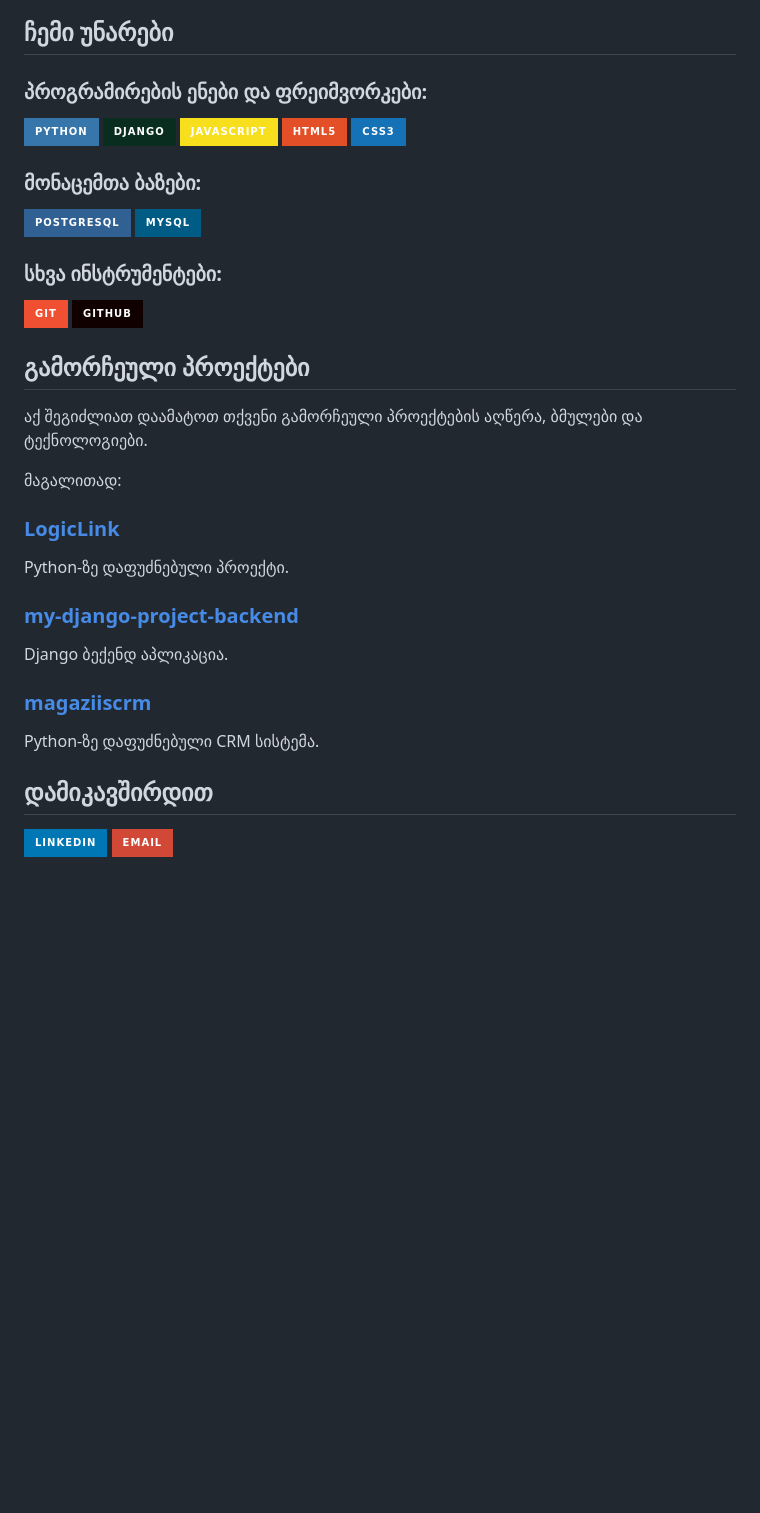
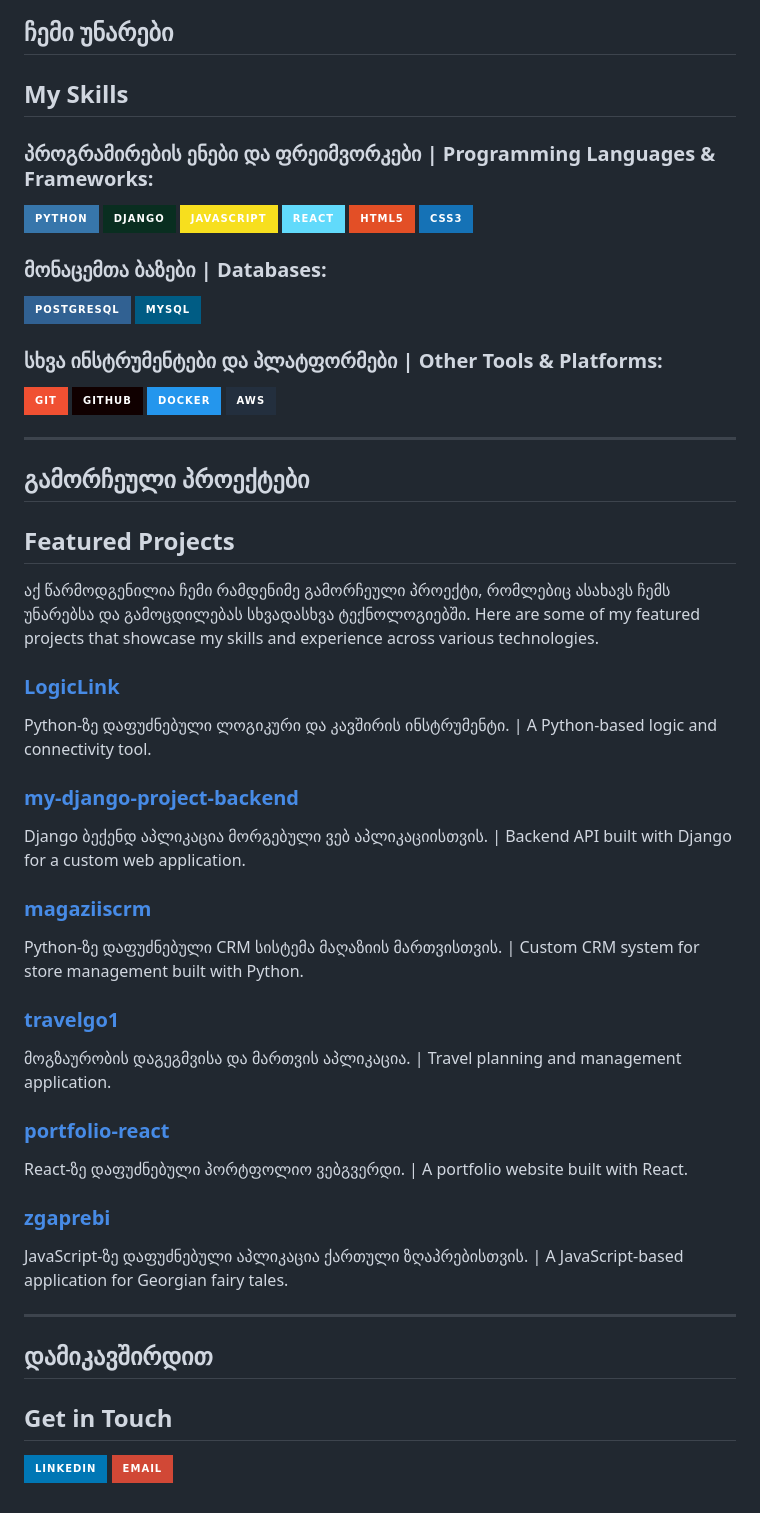
Before and after one commit to achiko10/achiko10, a Markdown page: README.md, the part around one of its changes. Rendered like a GitHub page; badges without logos; blank space fills up the shorter version.

Commit message:
Update professional profile README with bilingual content and expanded details

```diff
--- a/README.md
+++ b/README.md
@@ -16,41 +25,56 @@
 
 ## ჩემი უნარები
+## My Skills
 
-### პროგრამირების ენები და ფრეიმვორკები:
+### პროგრამირების ენები და ფრეიმვორკები | Programming Languages & Frameworks:
 
 ![Python](https://img.shields.io/badge/Python-3776AB?style=for-the-badge&logo=python&logoColor=white)
 ![Django](https://img.shields.io/badge/Django-092E20?style=for-the-badge&logo=django&logoColor=white)
 ![JavaScript](https://img.shields.io/badge/JavaScript-F7DF1E?style=for-the-badge&logo=javascript&logoColor=black)
+![React](https://img.shields.io/badge/React-61DAFB?style=for-the-badge&logo=react&logoColor=black)
 ![HTML5](https://img.shields.io/badge/HTML5-E34F26?style=for-the-badge&logo=html5&logoColor=white)
 ![CSS3](https://img.shields.io/badge/CSS3-1572B6?style=for-the-badge&logo=css3&logoColor=white)
 
-### მონაცემთა ბაზები:
+### მონაცემთა ბაზები | Databases:
 
 ![PostgreSQL](https://img.shields.io/badge/PostgreSQL-316192?style=for-the-badge&logo=postgresql&logoColor=white)
 ![MySQL](https://img.shields.io/badge/MySQL-005C84?style=for-the-badge&logo=mysql&logoColor=white)
 
-### სხვა ინსტრუმენტები:
+### სხვა ინსტრუმენტები და პლატფორმები | Other Tools & Platforms:
 
 ![Git](https://img.shields.io/badge/Git-F05032?style=for-the-badge&logo=git&logoColor=white)
 ![GitHub](https://img.shields.io/badge/GitHub-100000?style=for-the-badge&logo=github&logoColor=white)
+![Docker](https://img.shields.io/badge/Docker-2496ED?style=for-the-badge&logo=docker&logoColor=white)
+![AWS](https://img.shields.io/badge/AWS-232F3E?style=for-the-badge&logo=amazon-aws&logoColor=white)
+
+---
 
 ## გამორჩეული პროექტები
+## Featured Projects
 
-აქ შეგიძლიათ დაამატოთ თქვენი გამორჩეული პროექტების აღწერა, ბმულები და ტექნოლოგიები.
-
-მაგალითად:
+აქ წარმოდგენილია ჩემი რამდენიმე გამორჩეული პროექტი, რომლებიც ასახავს ჩემს უნარებსა და გამოცდილებას სხვადასხვა ტექნოლოგიებში.
+Here are some of my featured projects that showcase my skills and experience across various technologies.
 
 ### [LogicLink](https://github.com/achiko10/LogicLink)
-
-Python-ზე დაფუძნებული პროექტი.
+Python-ზე დაფუძნებული ლოგიკური და კავშირის ინსტრუმენტი. | A Python-based logic and connectivity tool.
 
 ### [my-django-project-backend](https://github.com/achiko10/my-django-project-backend)
-
-Django ბექენდ აპლიკაცია.
+Django ბექენდ აპლიკაცია მორგებული ვებ აპლიკაციისთვის. | Backend API built with Django for a custom web application.
 
 ### [magaziiscrm](https://github.com/achiko10/magaziiscrm)
+Python-ზე დაფუძნებული CRM სისტემა მაღაზიის მართვისთვის. | Custom CRM system for store management built with Python.
 
-Python-ზე დაფუძნებული CRM სისტემა.
+### [travelgo1](https://github.com/achiko10/travelgo1)
+მოგზაურობის დაგეგმვისა და მართვის აპლიკაცია. | Travel planning and management application.
+
+### [portfolio-react](https://github.com/achiko10/portfolio-react)
+React-ზე დაფუძნებული პორტფოლიო ვებგვერდი. | A portfolio website built with React.
+
+### [zgaprebi](https://github.com/achiko10/zgaprebi)
+JavaScript-ზე დაფუძნებული აპლიკაცია ქართული ზღაპრებისთვის. | A JavaScript-based application for Georgian fairy tales.
+
+---
 
 ## დამიკავშირდით
+## Get in Touch
 
```
Also changed, not shown: other parts of README.md (+15 -6 lines).
